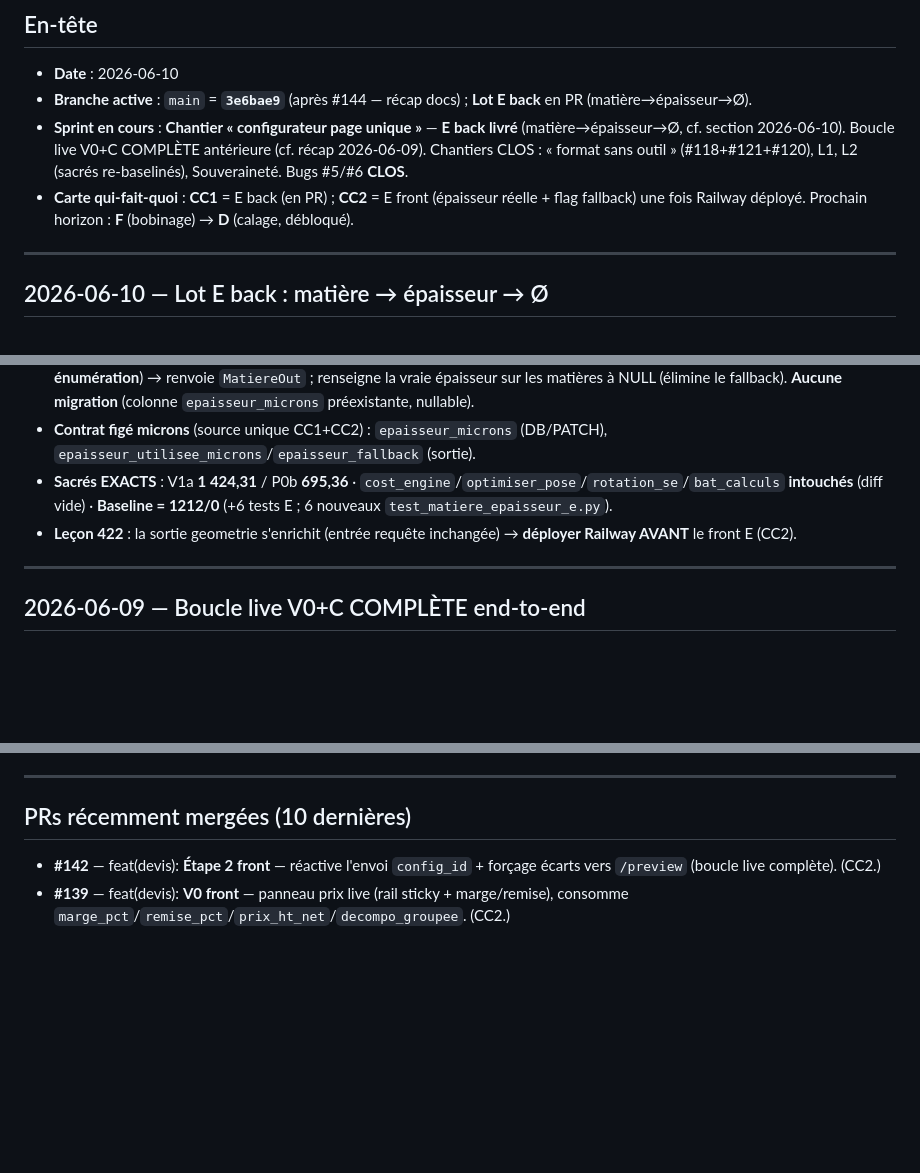
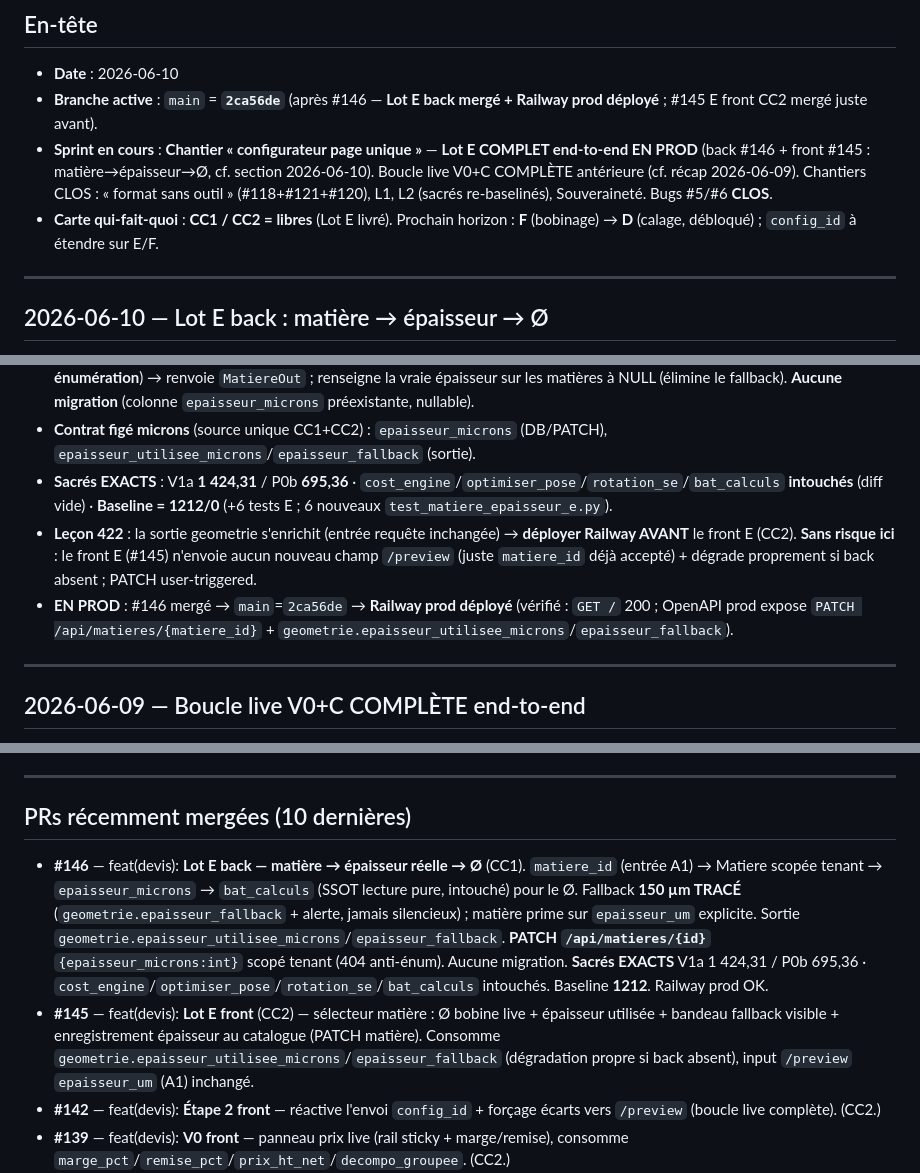
Before and after one commit to eric8740-stack/devis-flexo, a Markdown page: docs/ETAT_PROJET.md, 3 parts joined by grey strips. Drawn GitHub-style; blank space fills up the shorter version.

Commit message:
docs(etat-projet): Lot E mergé + Railway prod (main=2ca56de, #146 back + #145 front)

```diff
--- a/docs/ETAT_PROJET.md
+++ b/docs/ETAT_PROJET.md
@@ -10,9 +10,9 @@
 ## En-tête
 
 - **Date** : 2026-06-10
-- **Branche active** : `main` = **`3e6bae9`** (après #144 — récap docs) ; **Lot E back** en PR (matière→épaisseur→Ø).
-- **Sprint en cours** : **Chantier « configurateur page unique »** — **E back livré** (matière→épaisseur→Ø, cf. section 2026-06-10). Boucle live V0+C COMPLÈTE antérieure (cf. récap 2026-06-09). Chantiers CLOS : « format sans outil » (#118+#121+#120), L1, L2 (sacrés re-baselinés), Souveraineté. Bugs #5/#6 **CLOS**.
-- **Carte qui-fait-quoi** : **CC1** = E back (en PR) ; **CC2** = E front (épaisseur réelle + flag fallback) une fois Railway déployé. Prochain horizon : **F** (bobinage) → **D** (calage, débloqué).
+- **Branche active** : `main` = **`2ca56de`** (après #146 — **Lot E back mergé + Railway prod déployé** ; #145 E front CC2 mergé juste avant).
+- **Sprint en cours** : **Chantier « configurateur page unique »** — **Lot E COMPLET end-to-end EN PROD** (back #146 + front #145 : matière→épaisseur→Ø, cf. section 2026-06-10). Boucle live V0+C COMPLÈTE antérieure (cf. récap 2026-06-09). Chantiers CLOS : « format sans outil » (#118+#121+#120), L1, L2 (sacrés re-baselinés), Souveraineté. Bugs #5/#6 **CLOS**.
+- **Carte qui-fait-quoi** : **CC1 / CC2 = libres** (Lot E livré). Prochain horizon : **F** (bobinage) → **D** (calage, débloqué) ; `config_id` à étendre sur E/F.
 
 ---
 
@@ -24,7 +24,8 @@
 - **PATCH `/api/matieres/{id}`** body `{ "epaisseur_microns": int }`, scopé tenant (`get_or_404_scoped` → **404 anti-énumération**) → renvoie `MatiereOut` ; renseigne la vraie épaisseur sur les matières à NULL (élimine le fallback). **Aucune migration** (colonne `epaisseur_microns` préexistante, nullable).
 - **Contrat figé microns** (source unique CC1+CC2) : `epaisseur_microns` (DB/PATCH), `epaisseur_utilisee_microns`/`epaisseur_fallback` (sortie).
 - **Sacrés EXACTS** : V1a **1 424,31** / P0b **695,36** · `cost_engine`/`optimiser_pose`/`rotation_se`/`bat_calculs` **intouchés** (diff vide) · **Baseline = 1212/0** (+6 tests E ; 6 nouveaux `test_matiere_epaisseur_e.py`).
-- **Leçon 422** : la sortie geometrie s'enrichit (entrée requête inchangée) → **déployer Railway AVANT** le front E (CC2).
+- **Leçon 422** : la sortie geometrie s'enrichit (entrée requête inchangée) → **déployer Railway AVANT** le front E (CC2). **Sans risque ici** : le front E (#145) n'envoie aucun nouveau champ `/preview` (juste `matiere_id` déjà accepté) + dégrade proprement si back absent ; PATCH user-triggered.
+- **EN PROD** : #146 mergé → `main`=`2ca56de` → **Railway prod déployé** (vérifié : `GET /` 200 ; OpenAPI prod expose `PATCH /api/matieres/{matiere_id}` + `geometrie.epaisseur_utilisee_microns`/`epaisseur_fallback`).
 
 ---
 
@@ -41,6 +42,8 @@
 
 ## PRs récemment mergées (10 dernières)
 
+- **#146** — feat(devis): **Lot E back — matière → épaisseur réelle → Ø** (CC1). `matiere_id` (entrée A1) → Matiere scopée tenant → `epaisseur_microns` → `bat_calculs` (SSOT lecture pure, intouché) pour le Ø. Fallback **150 µm TRACÉ** (`geometrie.epaisseur_fallback` + alerte, jamais silencieux) ; matière prime sur `epaisseur_um` explicite. Sortie `geometrie.epaisseur_utilisee_microns`/`epaisseur_fallback`. **PATCH `/api/matieres/{id}`** `{epaisseur_microns:int}` scopé tenant (404 anti-énum). Aucune migration. **Sacrés EXACTS** V1a 1 424,31 / P0b 695,36 · `cost_engine`/`optimiser_pose`/`rotation_se`/`bat_calculs` intouchés. Baseline **1212**. Railway prod OK.
+- **#145** — feat(devis): **Lot E front** (CC2) — sélecteur matière : Ø bobine live + épaisseur utilisée + bandeau fallback visible + enregistrement épaisseur au catalogue (PATCH matière). Consomme `geometrie.epaisseur_utilisee_microns`/`epaisseur_fallback` (dégradation propre si back absent), input `/preview` `epaisseur_um` (A1) inchangé.
 - **#142** — feat(devis): **Étape 2 front** — réactive l'envoi `config_id` + forçage écarts vers `/preview` (boucle live complète). (CC2.)
 - **#139** — feat(devis): **V0 front** — panneau prix live (rail sticky + marge/remise), consomme `marge_pct`/`remise_pct`/`prix_ht_net`/`decompo_groupee`. (CC2.)
 - **#140** — feat(devis): **`/preview` contrat ENTRÉE Lot C** — `DevisPreviewIn` accepte `config_id` ('cyl-mach-DxL', **fige** cylindre/machine/poses → `geometrie.nb_poses` = poses_total config) + `force_intervalle_laize`/`intervalle_laize_mm` + `nb_poses_laize_force`, threadés dans `optimiser_pose` (params existants). **Ferme le 422 à la source** (dette stopgap #137). Défauts value-neutral, cost_engine intouché. Baseline **1206**.
```
